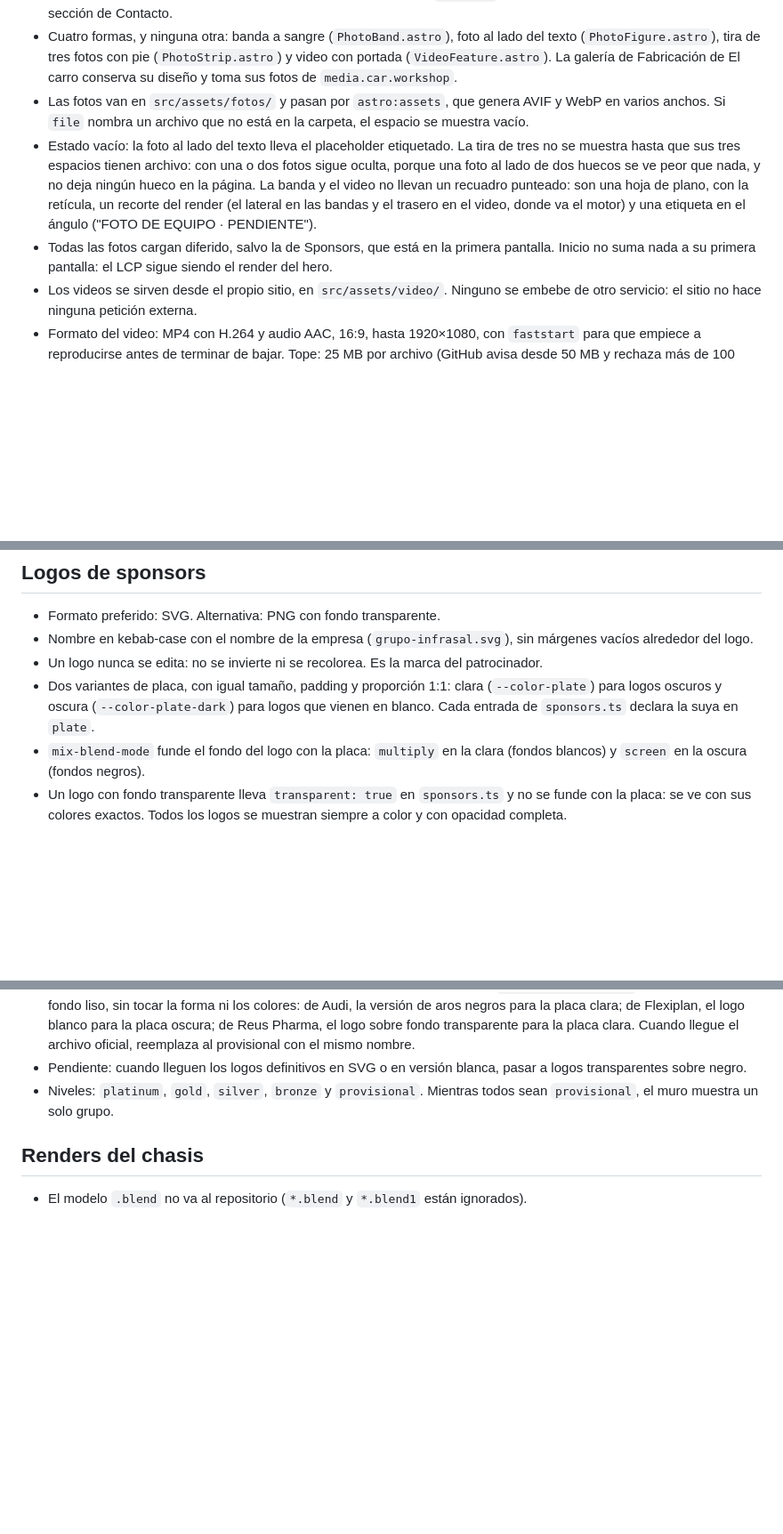
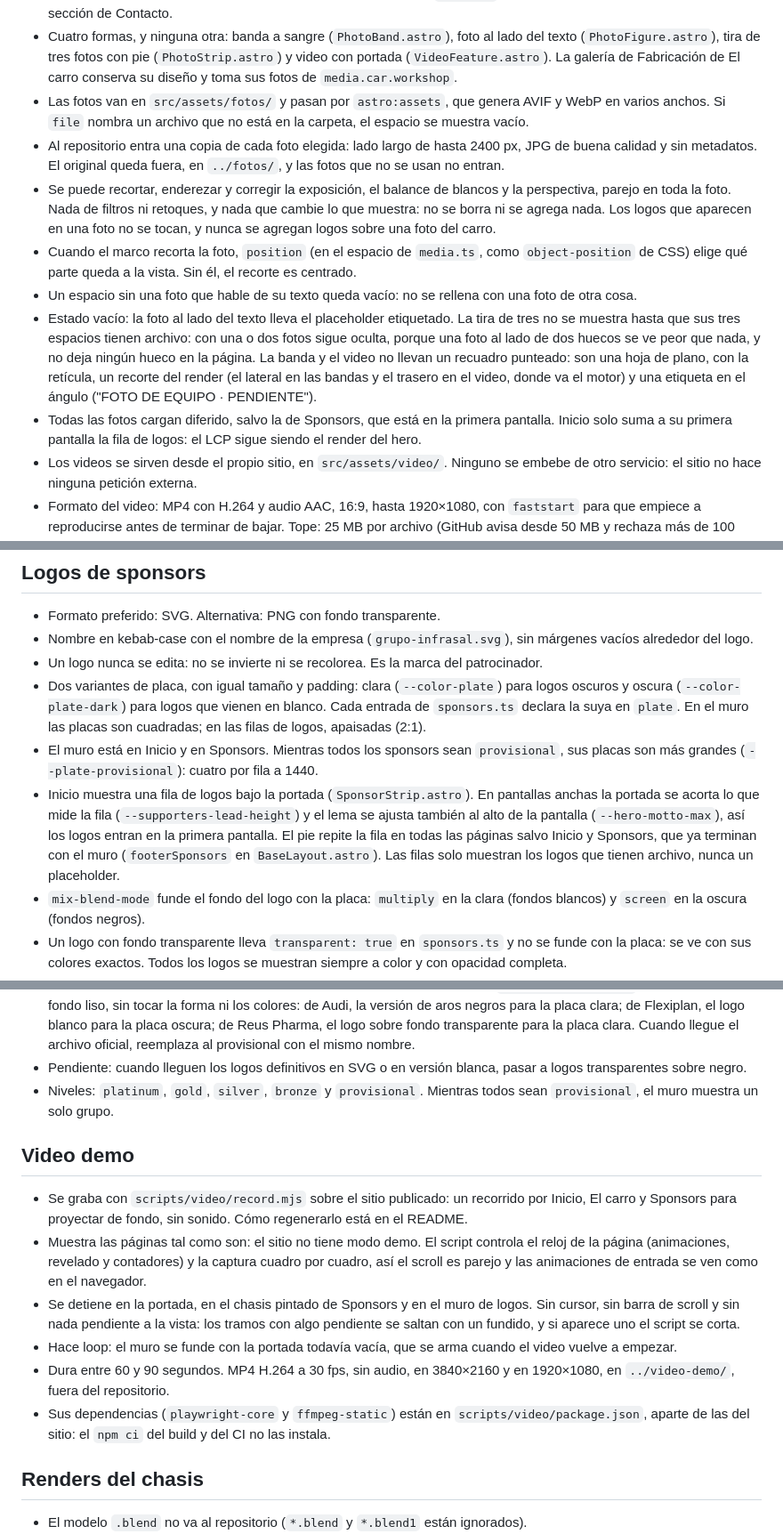
Before and after one commit to DiegoMontPy/Kinetic, a Markdown page: docs/CONVENCIONES.md, 3 parts joined by grey strips. Shown at 89% size. GitHub-like rendering; blank space fills up the shorter version.

```diff
--- a/docs/CONVENCIONES.md
+++ b/docs/CONVENCIONES.md
@@ -68,8 +68,12 @@
 - Las publicaciones de Instagram de Contacto no son espacios de `media.ts`: tienen su propio archivo y sus reglas, en la sección de Contacto.
 - Cuatro formas, y ninguna otra: banda a sangre (`PhotoBand.astro`), foto al lado del texto (`PhotoFigure.astro`), tira de tres fotos con pie (`PhotoStrip.astro`) y video con portada (`VideoFeature.astro`). La galería de Fabricación de El carro conserva su diseño y toma sus fotos de `media.car.workshop`.
 - Las fotos van en `src/assets/fotos/` y pasan por `astro:assets`, que genera AVIF y WebP en varios anchos. Si `file` nombra un archivo que no está en la carpeta, el espacio se muestra vacío.
+- Al repositorio entra una copia de cada foto elegida: lado largo de hasta 2400 px, JPG de buena calidad y sin metadatos. El original queda fuera, en `../fotos/`, y las fotos que no se usan no entran.
+- Se puede recortar, enderezar y corregir la exposición, el balance de blancos y la perspectiva, parejo en toda la foto. Nada de filtros ni retoques, y nada que cambie lo que muestra: no se borra ni se agrega nada. Los logos que aparecen en una foto no se tocan, y nunca se agregan logos sobre una foto del carro.
+- Cuando el marco recorta la foto, `position` (en el espacio de `media.ts`, como `object-position` de CSS) elige qué parte queda a la vista. Sin él, el recorte es centrado.
+- Un espacio sin una foto que hable de su texto queda vacío: no se rellena con una foto de otra cosa.
 - Estado vacío: la foto al lado del texto lleva el placeholder etiquetado. La tira de tres no se muestra hasta que sus tres espacios tienen archivo: con una o dos fotos sigue oculta, porque una foto al lado de dos huecos se ve peor que nada, y no deja ningún hueco en la página. La banda y el video no llevan un recuadro punteado: son una hoja de plano, con la retícula, un recorte del render (el lateral en las bandas y el trasero en el video, donde va el motor) y una etiqueta en el ángulo ("FOTO DE EQUIPO · PENDIENTE").
-- Todas las fotos cargan diferido, salvo la de Sponsors, que está en la primera pantalla. Inicio no suma nada a su primera pantalla: el LCP sigue siendo el render del hero.
+- Todas las fotos cargan diferido, salvo la de Sponsors, que está en la primera pantalla. Inicio solo suma a su primera pantalla la fila de logos: el LCP sigue siendo el render del hero.
 - Los videos se sirven desde el propio sitio, en `src/assets/video/`. Ninguno se embebe de otro servicio: el sitio no hace ninguna petición externa.
 - Formato del video: MP4 con H.264 y audio AAC, 16:9, hasta 1920×1080, con `faststart` para que empiece a reproducirse antes de terminar de bajar. Tope: 25 MB por archivo (GitHub avisa desde 50 MB y rechaza más de 100 MB). Si pasa del tope, recortalo o bajalo a 720p (`scale=-2:720`).
 
@@ -86,13 +90,24 @@ ffmpeg -i original.mov -vf scale=-2:1080 -c:v libx264 -crf 23 -preset slow -c:a
 - Formato preferido: SVG. Alternativa: PNG con fondo transparente.
 - Nombre en kebab-case con el nombre de la empresa (`grupo-infrasal.svg`), sin márgenes vacíos alrededor del logo.
 - Un logo nunca se edita: no se invierte ni se recolorea. Es la marca del patrocinador.
-- Dos variantes de placa, con igual tamaño, padding y proporción 1:1: clara (`--color-plate`) para logos oscuros y oscura (`--color-plate-dark`) para logos que vienen en blanco. Cada entrada de `sponsors.ts` declara la suya en `plate`.
+- Dos variantes de placa, con igual tamaño y padding: clara (`--color-plate`) para logos oscuros y oscura (`--color-plate-dark`) para logos que vienen en blanco. Cada entrada de `sponsors.ts` declara la suya en `plate`. En el muro las placas son cuadradas; en las filas de logos, apaisadas (2:1).
+- El muro está en Inicio y en Sponsors. Mientras todos los sponsors sean `provisional`, sus placas son más grandes (`--plate-provisional`): cuatro por fila a 1440.
+- Inicio muestra una fila de logos bajo la portada (`SponsorStrip.astro`). En pantallas anchas la portada se acorta lo que mide la fila (`--supporters-lead-height`) y el lema se ajusta también al alto de la pantalla (`--hero-motto-max`), así los logos entran en la primera pantalla. El pie repite la fila en todas las páginas salvo Inicio y Sponsors, que ya terminan con el muro (`footerSponsors` en `BaseLayout.astro`). Las filas solo muestran los logos que tienen archivo, nunca un placeholder.
 - `mix-blend-mode` funde el fondo del logo con la placa: `multiply` en la clara (fondos blancos) y `screen` en la oscura (fondos negros).
 - Un logo con fondo transparente lleva `transparent: true` en `sponsors.ts` y no se funde con la placa: se ve con sus colores exactos. Todos los logos se muestran siempre a color y con opacidad completa.
 - Lo correcto es pedirle a cada empresa su logo en la variante que haga falta. La placa oscura es el recurso mientras tanto; hoy la usa Flexiplan.
 - Audi, Flexiplan y Reus Pharma tienen versiones provisionales hasta que lleguen los archivos oficiales. Se hicieron de los archivos que mandó cada empresa (guardados fuera del repositorio, en `../logos-recibidos/`) quitando solo el fondo liso, sin tocar la forma ni los colores: de Audi, la versión de aros negros para la placa clara; de Flexiplan, el logo blanco para la placa oscura; de Reus Pharma, el logo sobre fondo transparente para la placa clara. Cuando llegue el archivo oficial, reemplaza al provisional con el mismo nombre.
 - Pendiente: cuando lleguen los logos definitivos en SVG o en versión blanca, pasar a logos transparentes sobre negro.
 - Niveles: `platinum`, `gold`, `silver`, `bronze` y `provisional`. Mientras todos sean `provisional`, el muro muestra un solo grupo.
+
+## Video demo
+
+- Se graba con `scripts/video/record.mjs` sobre el sitio publicado: un recorrido por Inicio, El carro y Sponsors para proyectar de fondo, sin sonido. Cómo regenerarlo está en el README.
+- Muestra las páginas tal como son: el sitio no tiene modo demo. El script controla el reloj de la página (animaciones, revelado y contadores) y la captura cuadro por cuadro, así el scroll es parejo y las animaciones de entrada se ven como en el navegador.
+- Se detiene en la portada, en el chasis pintado de Sponsors y en el muro de logos. Sin cursor, sin barra de scroll y sin nada pendiente a la vista: los tramos con algo pendiente se saltan con un fundido, y si aparece uno el script se corta.
+- Hace loop: el muro se funde con la portada todavía vacía, que se arma cuando el video vuelve a empezar.
+- Dura entre 60 y 90 segundos. MP4 H.264 a 30 fps, sin audio, en 3840×2160 y en 1920×1080, en `../video-demo/`, fuera del repositorio.
+- Sus dependencias (`playwright-core` y `ffmpeg-static`) están en `scripts/video/package.json`, aparte de las del sitio: el `npm ci` del build y del CI no las instala.
 
 ## Renders del chasis
 
```
Also changed, not shown: README.md (+27 -8 lines).
